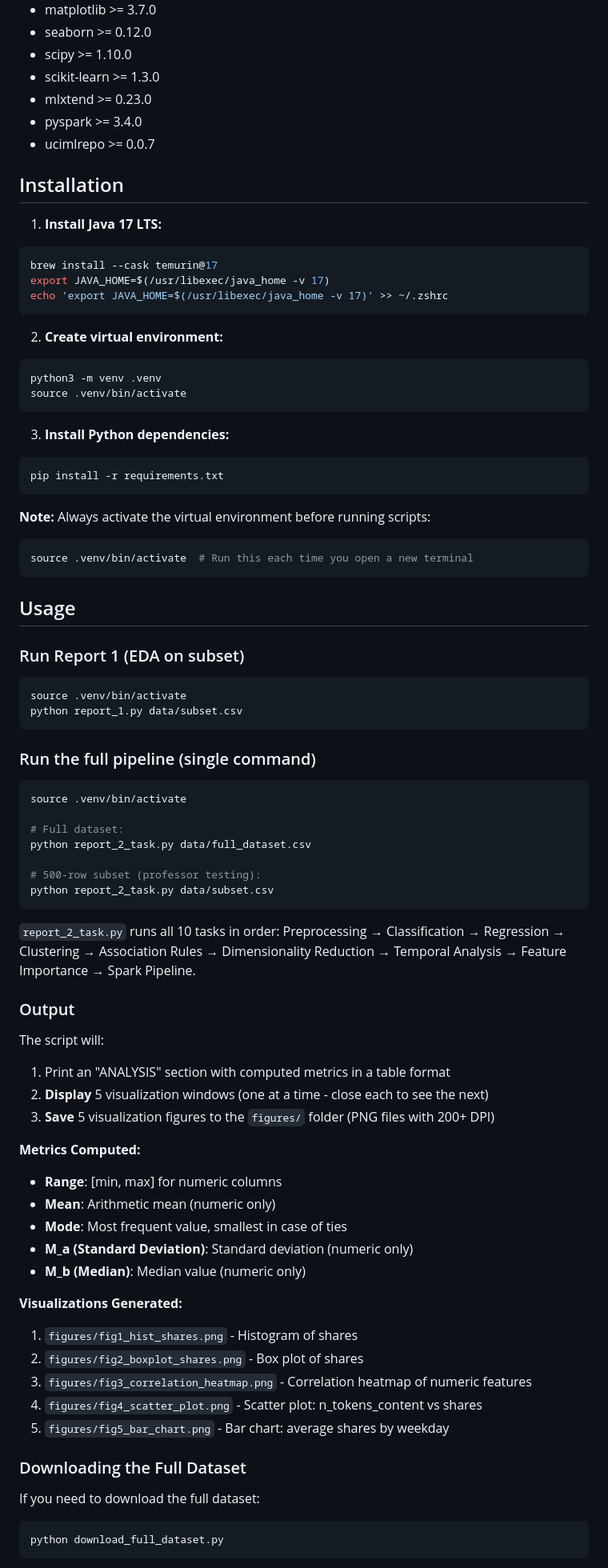
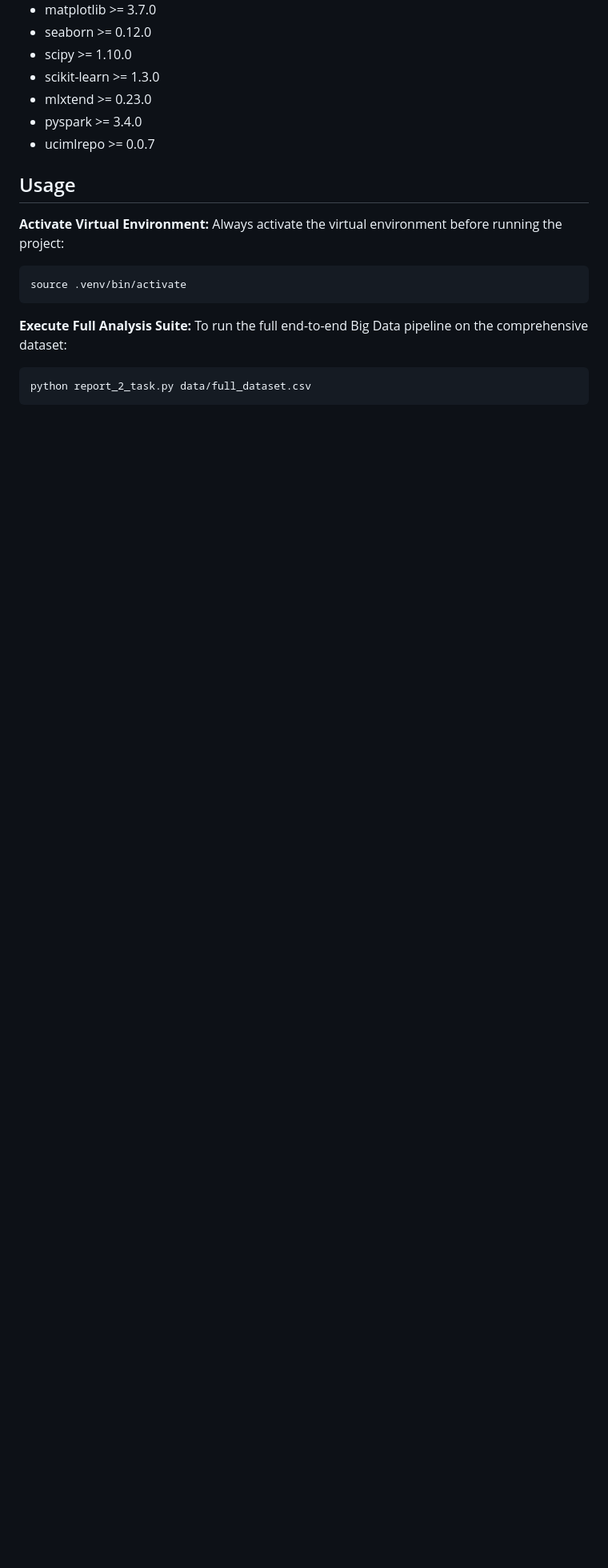
Before and after one commit to kuladeep1906/Big_Data-Analysis_of_Online_News_Popularity, a Markdown page: README.md, the part around one of its changes. Shown at 80% size. Rendered like a GitHub page; blank space fills up the shorter version.

````diff
--- a/README.md
+++ b/README.md
@@ -93,78 +102,17 @@ echo 'export JAVA_HOME=$(/usr/libexec/java_home -v 17)' >> ~/.zshrc
 - pyspark >= 3.4.0
 - ucimlrepo >= 0.0.7
 
-## Installation
+## Usage
 
-1. **Install Java 17 LTS:**
+**Activate Virtual Environment:**
+Always activate the virtual environment before running the project:
 ```bash
-brew install --cask temurin@17
-export JAVA_HOME=$(/usr/libexec/java_home -v 17)
-echo 'export JAVA_HOME=$(/usr/libexec/java_home -v 17)' >> ~/.zshrc
-```
-
-2. **Create virtual environment:**
-```bash
-python3 -m venv .venv
 source .venv/bin/activate
 ```
 
-3. **Install Python dependencies:**
+**Execute Full Analysis Suite:**
+To run the full end-to-end Big Data pipeline on the comprehensive dataset:
 ```bash
-pip install -r requirements.txt
+python report_2_task.py data/full_dataset.csv
 ```
 
-**Note:** Always activate the virtual environment before running scripts:
-```bash
-source .venv/bin/activate  # Run this each time you open a new terminal
-```
-
-## Usage
-
-### Run Report 1 (EDA on subset)
-```bash
-source .venv/bin/activate
-python report_1.py data/subset.csv
-```
-
-### Run the full pipeline (single command)
-```bash
-source .venv/bin/activate
-
-# Full dataset:
-python report_2_task.py data/full_dataset.csv
-
-# 500-row subset (professor testing):
-python report_2_task.py data/subset.csv
-```
-
-`report_2_task.py` runs all 10 tasks in order: Preprocessing → Classification → Regression → Clustering → Association Rules → Dimensionality Reduction → Temporal Analysis → Feature Importance → Spark Pipeline.
-
-### Output
-
-The script will:
-1. Print an "ANALYSIS" section with computed metrics in a table format
-2. **Display** 5 visualization windows (one at a time - close each to see the next)
-3. **Save** 5 visualization figures to the `figures/` folder (PNG files with 200+ DPI)
-
-**Metrics Computed:**
-- **Range**: [min, max] for numeric columns
-- **Mean**: Arithmetic mean (numeric only)
-- **Mode**: Most frequent value, smallest in case of ties
-- **M_a (Standard Deviation)**: Standard deviation (numeric only)
-- **M_b (Median)**: Median value (numeric only)
-
-**Visualizations Generated:**
-1. `figures/fig1_hist_shares.png` - Histogram of shares
-2. `figures/fig2_boxplot_shares.png` - Box plot of shares
-3. `figures/fig3_correlation_heatmap.png` - Correlation heatmap of numeric features
-4. `figures/fig4_scatter_plot.png` - Scatter plot: n_tokens_content vs shares
-5. `figures/fig5_bar_chart.png` - Bar chart: average shares by weekday
-
-### Downloading the Full Dataset
-
-If you need to download the full dataset:
-
-```bash
-python download_full_dataset.py
-```
-
````
Also changed, not shown: other parts of README.md (+53 -132 lines).
